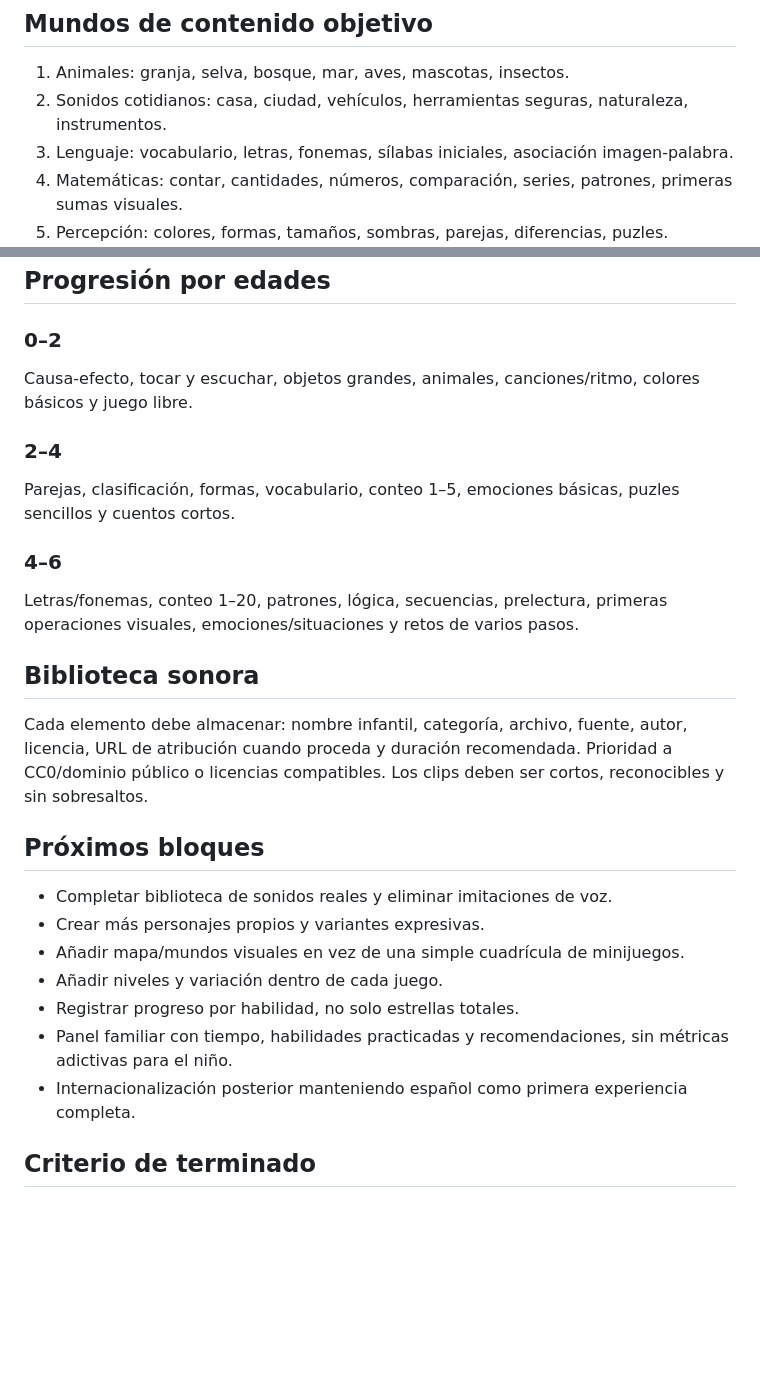
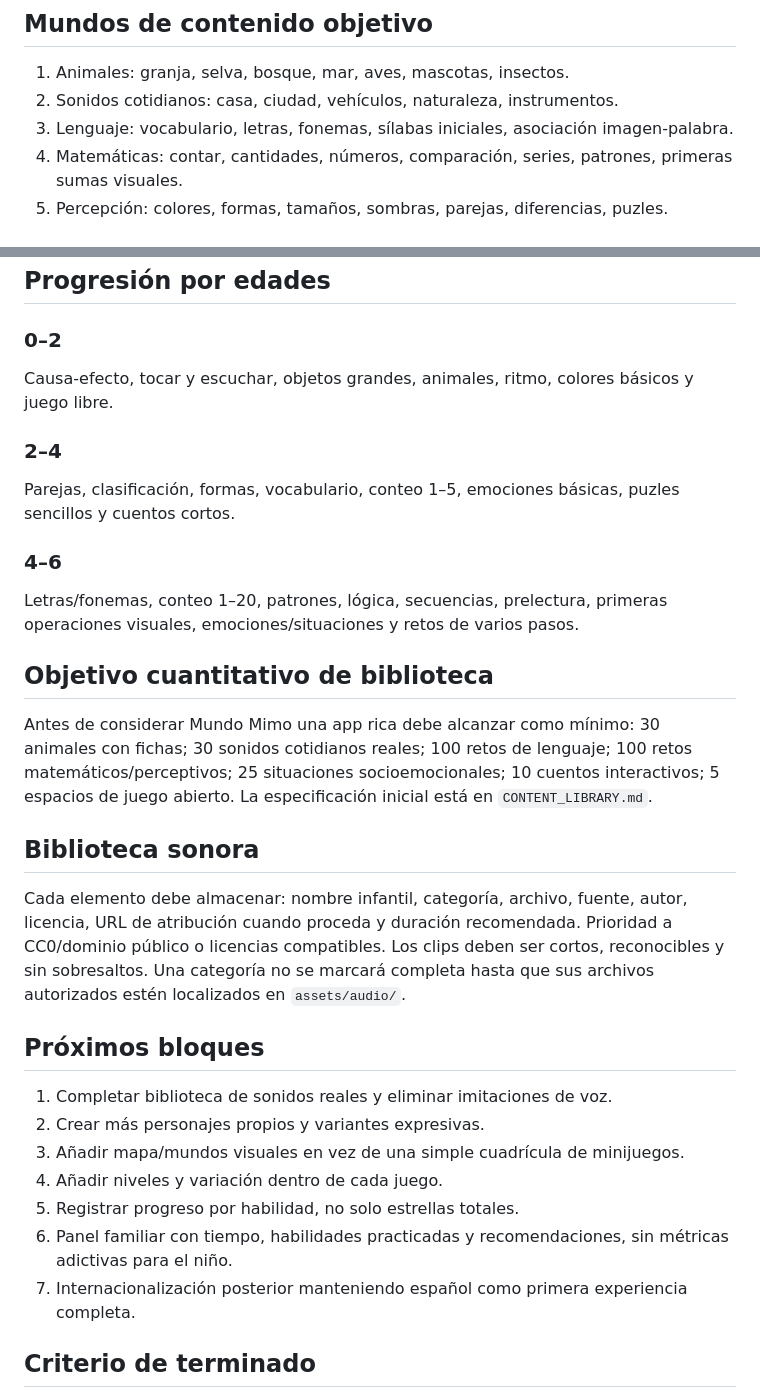
Before and after one commit to agusgonbel-code/Mundo-MIMO, a Markdown page: ROADMAP.md, 2 parts joined by grey strips. GitHub-like rendering; blank space fills up the shorter version.

Commit message:
Sprint: set measurable Mundo Mimo content targets

```diff
--- a/ROADMAP.md
+++ b/ROADMAP.md
@@ -15,7 +15,7 @@ Convertir Mundo Mimo en un entorno educativo infantil 0–6, seguro, atractivo,
 
 ## Mundos de contenido objetivo
 1. Animales: granja, selva, bosque, mar, aves, mascotas, insectos.
-2. Sonidos cotidianos: casa, ciudad, vehículos, herramientas seguras, naturaleza, instrumentos.
+2. Sonidos cotidianos: casa, ciudad, vehículos, naturaleza, instrumentos.
 3. Lenguaje: vocabulario, letras, fonemas, sílabas iniciales, asociación imagen-palabra.
 4. Matemáticas: contar, cantidades, números, comparación, series, patrones, primeras sumas visuales.
 5. Percepción: colores, formas, tamaños, sombras, parejas, diferencias, puzles.
@@ -26,25 +26,26 @@ Convertir Mundo Mimo en un entorno educativo infantil 0–6, seguro, atractivo,
 
 ## Progresión por edades
 ### 0–2
-Causa-efecto, tocar y escuchar, objetos grandes, animales, canciones/ritmo, colores básicos y juego libre.
-
+Causa-efecto, tocar y escuchar, objetos grandes, animales, ritmo, colores básicos y juego libre.
 ### 2–4
 Parejas, clasificación, formas, vocabulario, conteo 1–5, emociones básicas, puzles sencillos y cuentos cortos.
-
 ### 4–6
 Letras/fonemas, conteo 1–20, patrones, lógica, secuencias, prelectura, primeras operaciones visuales, emociones/situaciones y retos de varios pasos.
 
+## Objetivo cuantitativo de biblioteca
+Antes de considerar Mundo Mimo una app rica debe alcanzar como mínimo: 30 animales con fichas; 30 sonidos cotidianos reales; 100 retos de lenguaje; 100 retos matemáticos/perceptivos; 25 situaciones socioemocionales; 10 cuentos interactivos; 5 espacios de juego abierto. La especificación inicial está en `CONTENT_LIBRARY.md`.
+
 ## Biblioteca sonora
-Cada elemento debe almacenar: nombre infantil, categoría, archivo, fuente, autor, licencia, URL de atribución cuando proceda y duración recomendada. Prioridad a CC0/dominio público o licencias compatibles. Los clips deben ser cortos, reconocibles y sin sobresaltos.
+Cada elemento debe almacenar: nombre infantil, categoría, archivo, fuente, autor, licencia, URL de atribución cuando proceda y duración recomendada. Prioridad a CC0/dominio público o licencias compatibles. Los clips deben ser cortos, reconocibles y sin sobresaltos. Una categoría no se marcará completa hasta que sus archivos autorizados estén localizados en `assets/audio/`.
 
 ## Próximos bloques
-- Completar biblioteca de sonidos reales y eliminar imitaciones de voz.
-- Crear más personajes propios y variantes expresivas.
-- Añadir mapa/mundos visuales en vez de una simple cuadrícula de minijuegos.
-- Añadir niveles y variación dentro de cada juego.
-- Registrar progreso por habilidad, no solo estrellas totales.
-- Panel familiar con tiempo, habilidades practicadas y recomendaciones, sin métricas adictivas para el niño.
-- Internacionalización posterior manteniendo español como primera experiencia completa.
+1. Completar biblioteca de sonidos reales y eliminar imitaciones de voz.
+2. Crear más personajes propios y variantes expresivas.
+3. Añadir mapa/mundos visuales en vez de una simple cuadrícula de minijuegos.
+4. Añadir niveles y variación dentro de cada juego.
+5. Registrar progreso por habilidad, no solo estrellas totales.
+6. Panel familiar con tiempo, habilidades practicadas y recomendaciones, sin métricas adictivas para el niño.
+7. Internacionalización posterior manteniendo español como primera experiencia completa.
 
 ## Criterio de terminado
 Un bloque no se considera terminado porque exista una pantalla: debe tener variedad suficiente, feedback audiovisual, adaptación por edad, accesibilidad táctil, funcionamiento móvil, estado vacío/error y prueba de funcionamiento offline cuando corresponda.
```
